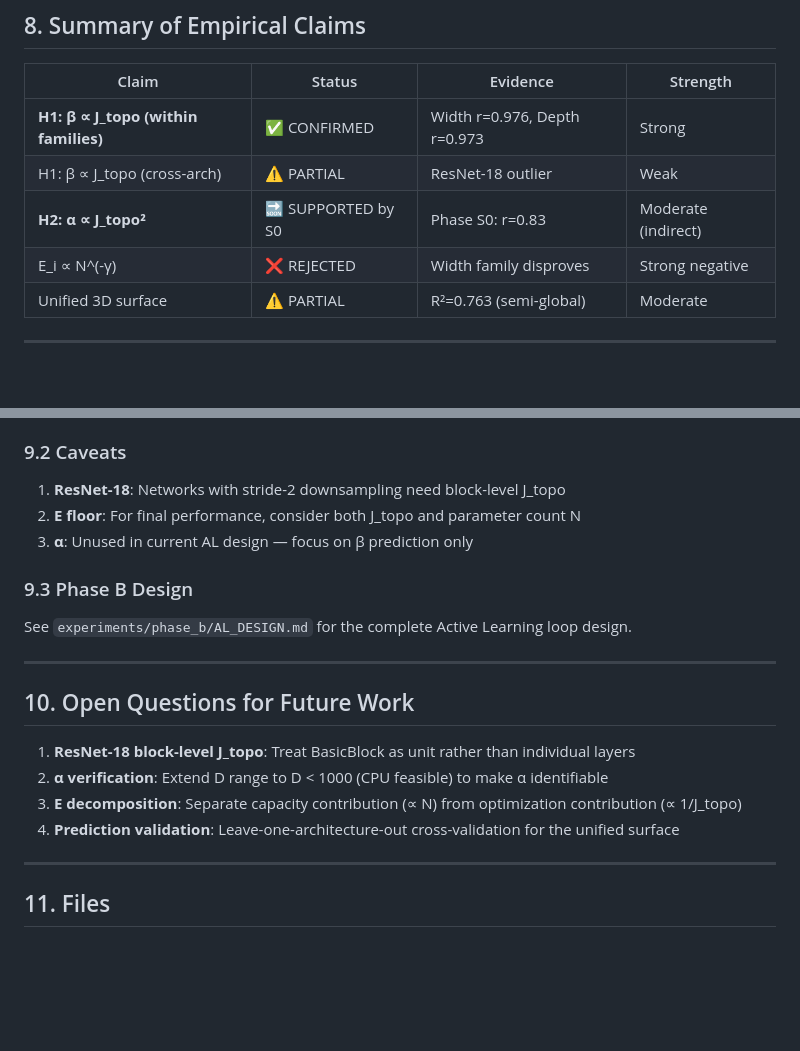
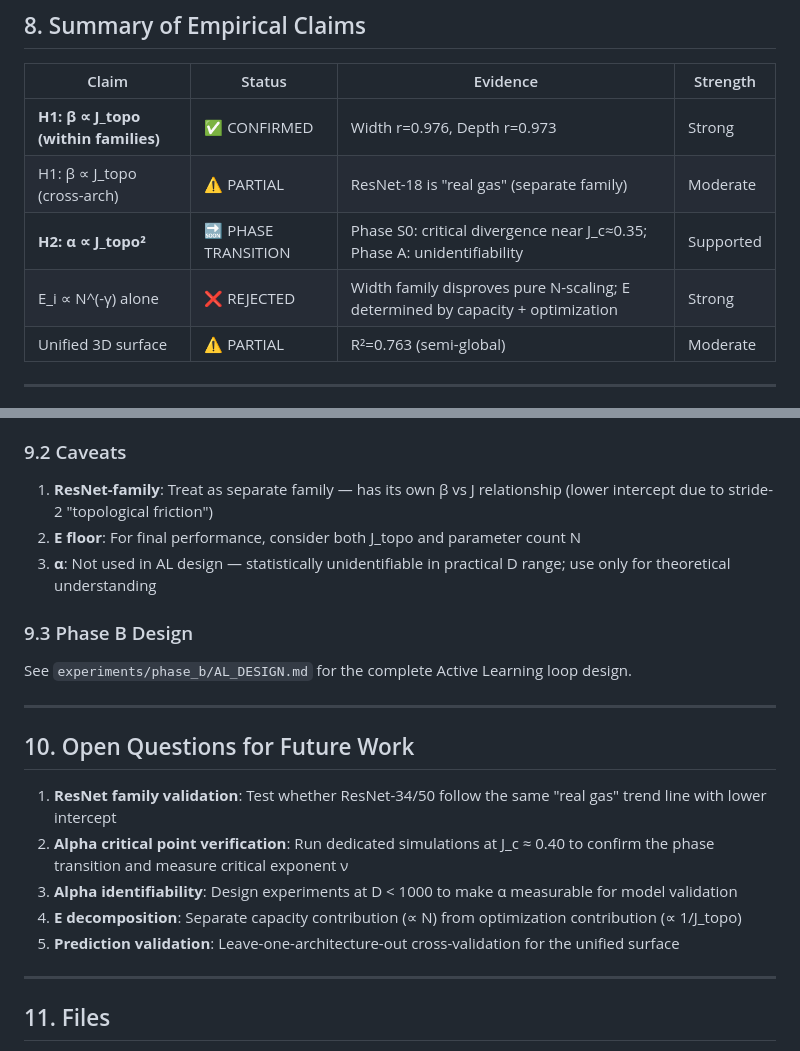
Before and after one commit to xliu203/ThermoRG-NN, a Markdown page: kaggle_results/PHASE_A_COMPLETE_report.md, 2 parts joined by grey strips. Drawn GitHub-style; blank space fills up the shorter version.

```diff
--- a/kaggle_results/PHASE_A_COMPLETE_report.md
+++ b/kaggle_results/PHASE_A_COMPLETE_report.md
@@ -224,9 +233,9 @@ Model: L = k₂ · J² · D^(-k₁·J) + E
 | Claim | Status | Evidence | Strength |
 |-------|--------|----------|---------|
 | **H1: β ∝ J_topo (within families)** | ✅ CONFIRMED | Width r=0.976, Depth r=0.973 | Strong |
-| H1: β ∝ J_topo (cross-arch) | ⚠️ PARTIAL | ResNet-18 outlier | Weak |
-| **H2: α ∝ J_topo²** | 🔜 SUPPORTED by S0 | Phase S0: r=0.83 | Moderate (indirect) |
-| E_i ∝ N^(-γ) | ❌ REJECTED | Width family disproves | Strong negative |
+| H1: β ∝ J_topo (cross-arch) | ⚠️ PARTIAL | ResNet-18 is "real gas" (separate family) | Moderate |
+| **H2: α ∝ J_topo²** | 🔜 PHASE TRANSITION | Phase S0: critical divergence near J_c≈0.35; Phase A: unidentifiability | Supported |
+| E_i ∝ N^(-γ) alone | ❌ REJECTED | Width family disproves pure N-scaling; E determined by capacity + optimization | Strong |
 | Unified 3D surface | ⚠️ PARTIAL | R²=0.763 (semi-global) | Moderate |
 
 ---
@@ -242,9 +251,9 @@ Model: L = k₂ · J² · D^(-k₁·J) + E
 
 ### 9.2 Caveats
 
-1. **ResNet-18**: Networks with stride-2 downsampling need block-level J_topo
+1. **ResNet-family**: Treat as separate family — has its own β vs J relationship (lower intercept due to stride-2 "topological friction")
 2. **E floor**: For final performance, consider both J_topo and parameter count N
-3. **α**: Unused in current AL design — focus on β prediction only
+3. **α**: Not used in AL design — statistically unidentifiable in practical D range; use only for theoretical understanding
 
 ### 9.3 Phase B Design
 
@@ -254,10 +263,11 @@ See `experiments/phase_b/AL_DESIGN.md` for the complete Active Learning loop des
 
 ## 10. Open Questions for Future Work
 
-1. **ResNet-18 block-level J_topo**: Treat BasicBlock as unit rather than individual layers
-2. **α verification**: Extend D range to D < 1000 (CPU feasible) to make α identifiable
-3. **E decomposition**: Separate capacity contribution (∝ N) from optimization contribution (∝ 1/J_topo)
-4. **Prediction validation**: Leave-one-architecture-out cross-validation for the unified surface
+1. **ResNet family validation**: Test whether ResNet-34/50 follow the same "real gas" trend line with lower intercept
+2. **Alpha critical point verification**: Run dedicated simulations at J_c ≈ 0.40 to confirm the phase transition and measure critical exponent ν
+3. **Alpha identifiability**: Design experiments at D < 1000 to make α measurable for model validation
+4. **E decomposition**: Separate capacity contribution (∝ N) from optimization contribution (∝ 1/J_topo)
+5. **Prediction validation**: Leave-one-architecture-out cross-validation for the unified surface
 
 ---
 
```
Also changed, not shown: other parts of kaggle_results/PHASE_A_COMPLETE_report.md (+28 -19 lines).
